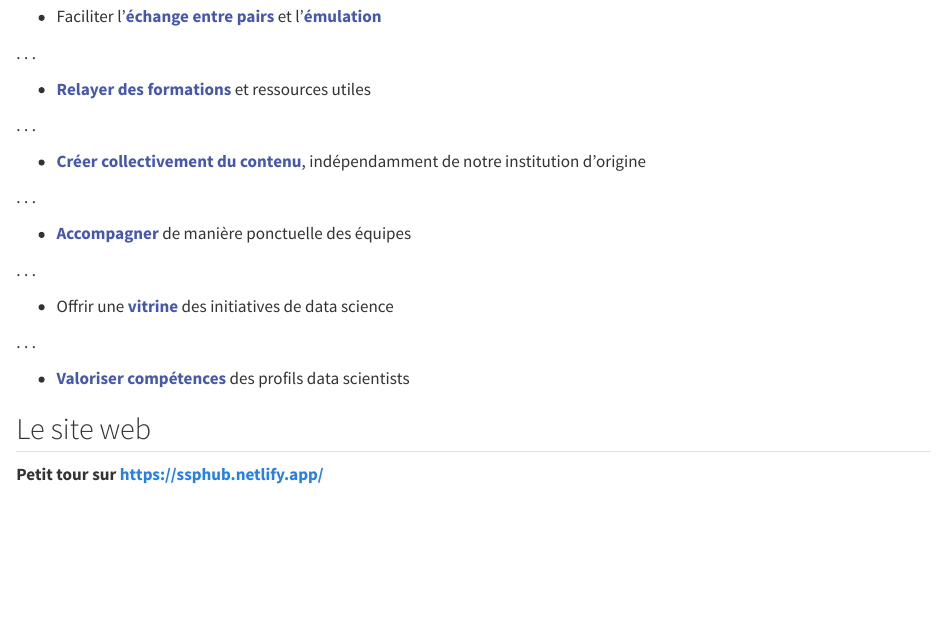
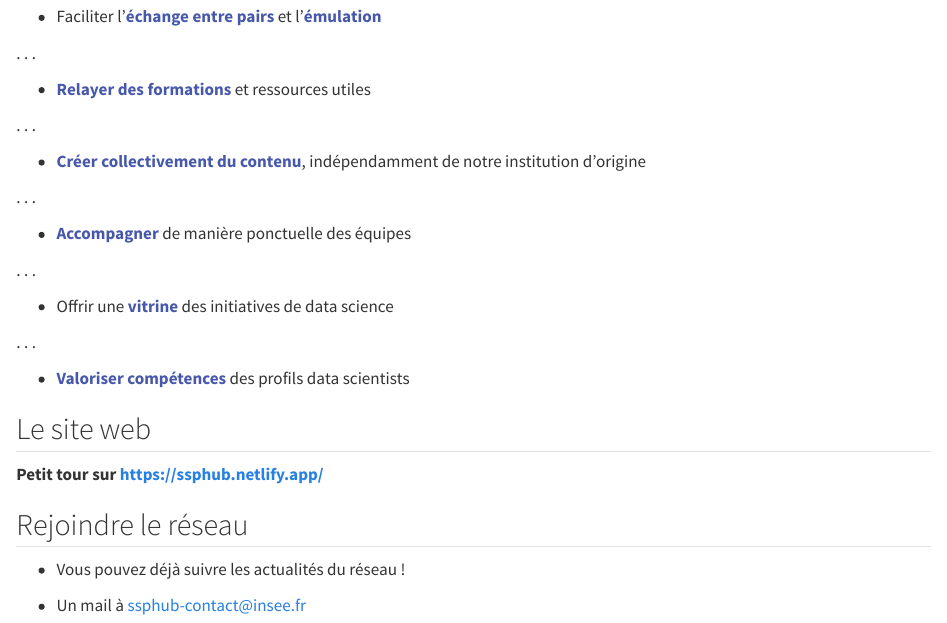
Before and after one commit to linogaliana/prez-seminaire-admin-2023, a Quarto document (index.qmd): the page in a window 1100 px wide, from 8350 px down. Rendered offline with R 4.5, knitr and Pandoc in place of Quarto, with nearby package versions; badge pictures from the web are left out.

Commit message:
rejoindre

```diff
--- a/index.qmd
+++ b/index.qmd
@@ -440,3 +440,9 @@ Animation d'un réseau informel de _data scientists_ pour l'administration (+500
 ## Le site web
 
 __Petit tour sur [https://ssphub.netlify.app/](https://ssphub.netlify.app/)__
+
+## Rejoindre le réseau
+
+- Vous pouvez déjà suivre les actualités du réseau !
+
+- Un mail à <ssphub-contact@insee.fr>
```
